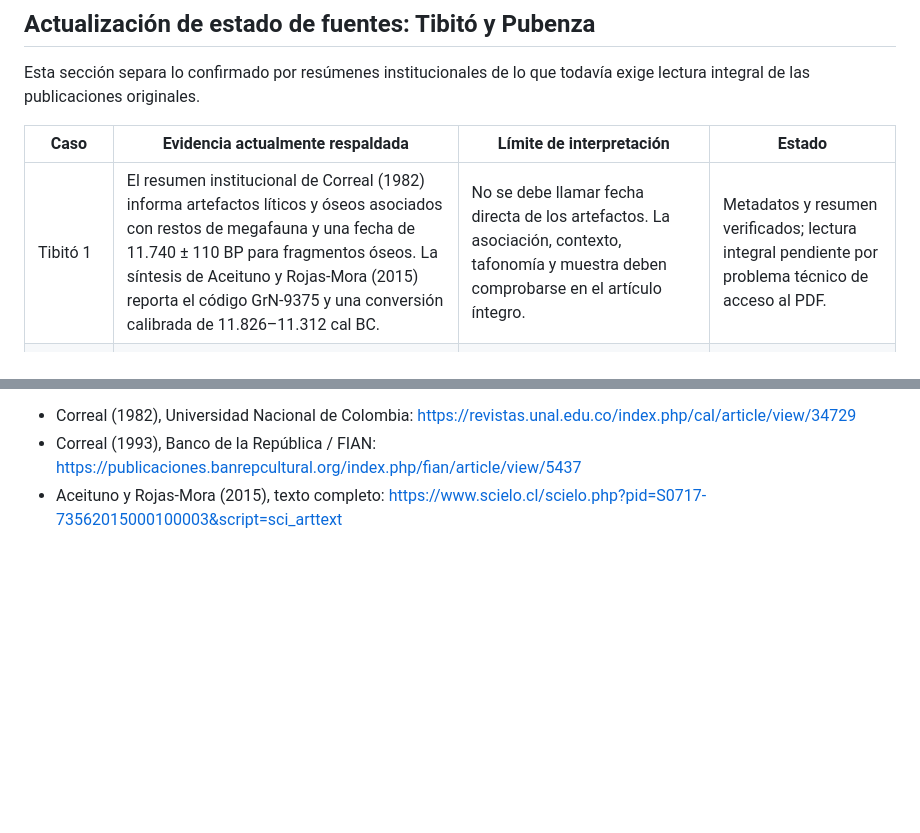
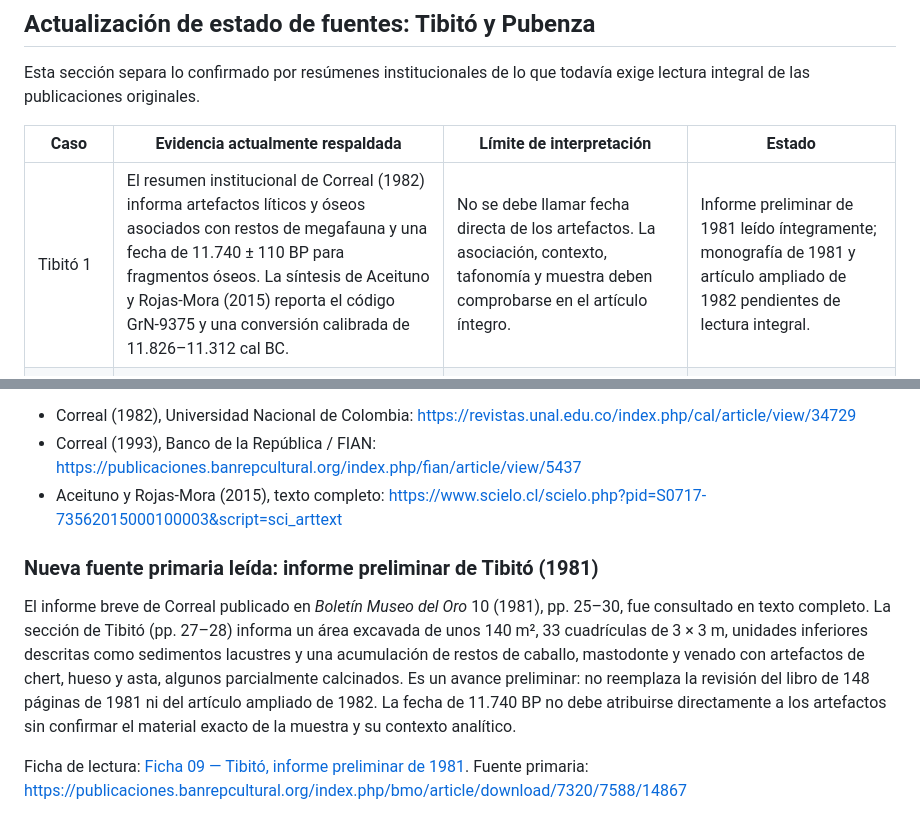
Before and after one commit to jmtechquindio/colombia-ancestral, a Markdown page: docs/matrices/matriz_comparativa_01_poblamiento_temprano.md, 2 parts joined by grey strips. GitHub-like rendering; blank space fills up the shorter version.

Commit message:
Actualiza matriz con lectura primaria preliminar de Tibitó 1981

```diff
--- a/docs/matrices/matriz_comparativa_01_poblamiento_temprano.md
+++ b/docs/matrices/matriz_comparativa_01_poblamiento_temprano.md
@@ -85,7 +85,7 @@ Esta sección separa lo confirmado por resúmenes institucionales de lo que toda
 
 | Caso | Evidencia actualmente respaldada | Límite de interpretación | Estado |
 |---|---|---|---|
-| Tibitó 1 | El resumen institucional de Correal (1982) informa artefactos líticos y óseos asociados con restos de megafauna y una fecha de 11.740 ± 110 BP para fragmentos óseos. La síntesis de Aceituno y Rojas-Mora (2015) reporta el código GrN-9375 y una conversión calibrada de 11.826–11.312 cal BC. | No se debe llamar fecha directa de los artefactos. La asociación, contexto, tafonomía y muestra deben comprobarse en el artículo íntegro. | Metadatos y resumen verificados; lectura integral pendiente por problema técnico de acceso al PDF. |
+| Tibitó 1 | El resumen institucional de Correal (1982) informa artefactos líticos y óseos asociados con restos de megafauna y una fecha de 11.740 ± 110 BP para fragmentos óseos. La síntesis de Aceituno y Rojas-Mora (2015) reporta el código GrN-9375 y una conversión calibrada de 11.826–11.312 cal BC. | No se debe llamar fecha directa de los artefactos. La asociación, contexto, tafonomía y muestra deben comprobarse en el artículo íntegro. | Informe preliminar de 1981 leído íntegramente; monografía de 1981 y artículo ampliado de 1982 pendientes de lectura integral. |
 | Pubenza | El resumen institucional de Correal (1993) describe artefactos líticos, restos faunísticos y un contexto interpretado como humedal con fases de inundación y drenaje. La síntesis de 2015 reporta 16.400 ± 420 BP (GrN-19857) y ocho herramientas unifaciales. | El resumen reconoce dudas en niveles profundos. No convertir una fecha de la secuencia en fecha directa de los artefactos ni dar por resuelta la asociación estratigráfica. | Metadatos y resumen verificados; lectura integral y cotejo de muestras pendientes por error de acceso al PDF. |
 
 Fichas de seguimiento:
@@ -96,3 +96,11 @@ Fuentes institucionales:
 - Correal (1982), Universidad Nacional de Colombia: https://revistas.unal.edu.co/index.php/cal/article/view/34729
 - Correal (1993), Banco de la República / FIAN: https://publicaciones.banrepcultural.org/index.php/fian/article/view/5437
 - Aceituno y Rojas-Mora (2015), texto completo: https://www.scielo.cl/scielo.php?pid=S0717-73562015000100003&script=sci_arttext
+
+
+### Nueva fuente primaria leída: informe preliminar de Tibitó (1981)
+
+El informe breve de Correal publicado en *Boletín Museo del Oro* 10 (1981), pp. 25–30, fue consultado en texto completo. La sección de Tibitó (pp. 27–28) informa un área excavada de unos 140 m², 33 cuadrículas de 3 × 3 m, unidades inferiores descritas como sedimentos lacustres y una acumulación de restos de caballo, mastodonte y venado con artefactos de chert, hueso y asta, algunos parcialmente calcinados. Es un avance preliminar: no reemplaza la revisión del libro de 148 páginas de 1981 ni del artículo ampliado de 1982. La fecha de 11.740 BP no debe atribuirse directamente a los artefactos sin confirmar el material exacto de la muestra y su contexto analítico.
+
+Ficha de lectura: [Ficha 09 — Tibitó, informe preliminar de 1981](../fichas_evidencia/09_tibito_informe_preliminar_1981.md).
+Fuente primaria: https://publicaciones.banrepcultural.org/index.php/bmo/article/download/7320/7588/14867
```
